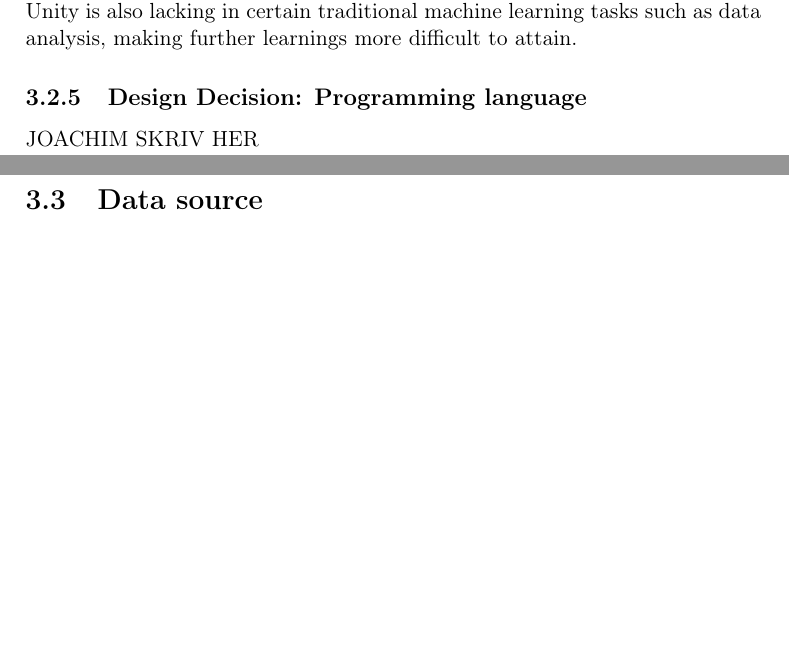
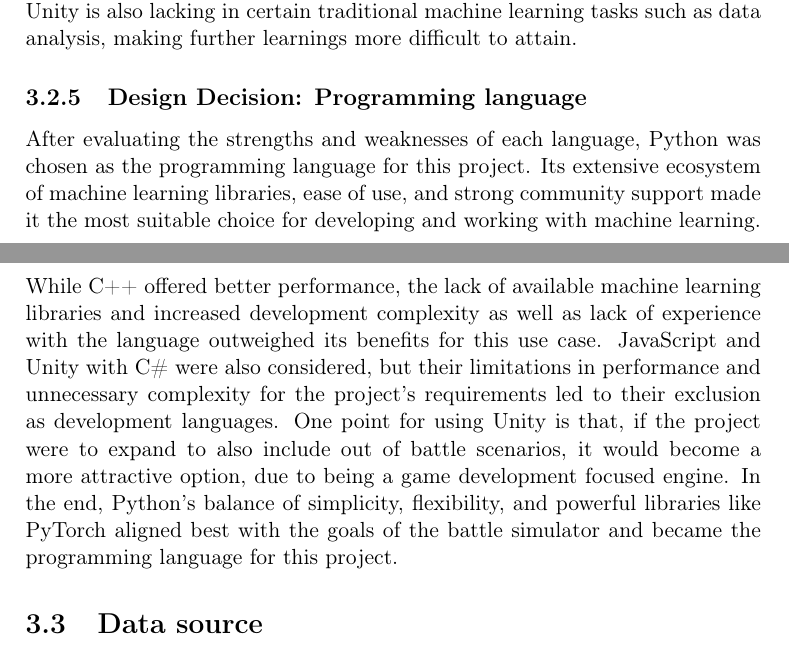
Before and after one commit to joachimhviid/pokemon-battle-bot, a LaTeX thesis (report/main.tex, which reads report/chapters/analysis-and-design/sec-choice-of-language.tex): two parts of pages 16 and 17 of 59, joined at a grey line, cut so that both start at the same text, the shorter picture padded with empty space. Compiled offline with pdfLaTeX.

Commit message:
Added design decision for programming language

```diff
--- a/report/chapters/analysis-and-design/sec-choice-of-language.tex
+++ b/report/chapters/analysis-and-design/sec-choice-of-language.tex
@@ -60,5 +60,12 @@ Unity might be overly complex for the purposes of this project.
 Unity is also lacking in certain traditional machine learning tasks such as data analysis, making further learnings more difficult to attain.
 
 \subsection{Design Decision: Programming language}
-
-JOACHIM SKRIV HER
+After evaluating the strengths and weaknesses of each language, Python was chosen as the programming language for this project.
+Its extensive ecosystem of machine learning libraries, ease of use, and strong community support made it the most suitable choice for developing
+and working with machine learning. While C++ offered better performance, the lack of available machine learning libraries and
+increased development complexity as well as lack of experience with the language outweighed its benefits for this use case. JavaScript and
+Unity with C\# were also considered, but their limitations in performance and unnecessary complexity for the project's requirements led to
+their exclusion as development languages. One point for using Unity is that, if the project were to expand to also include out of battle scenarios, it
+would become a more attractive option, due to being a game development focused engine.
+In the end, Python's balance of simplicity, flexibility, and powerful libraries like PyTorch aligned best with the goals of the battle simulator and became the
+programming language for this project.
```
